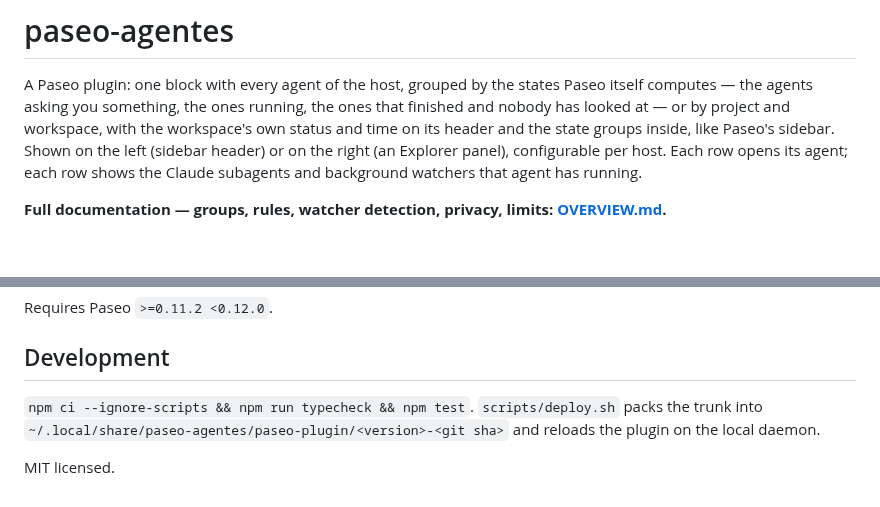
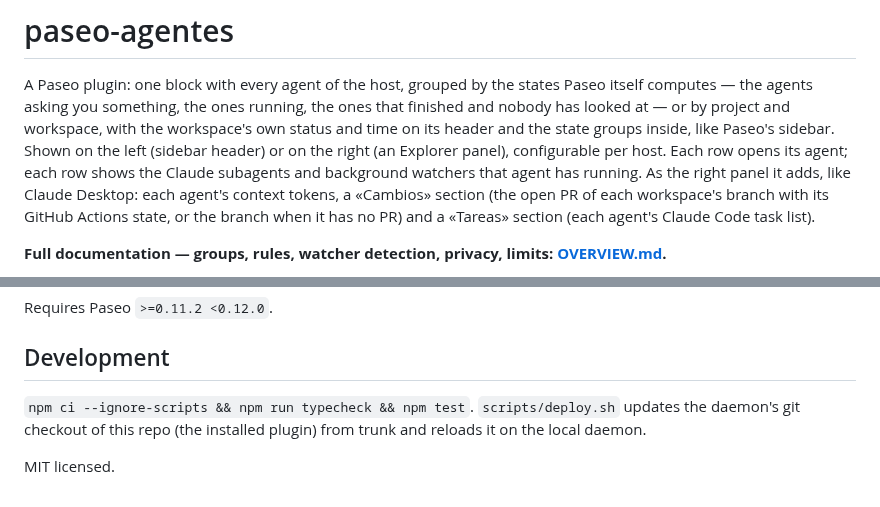
Before and after one commit to pocharlies-org/paseo-agentes, a Markdown page: README.md, 2 parts joined by grey strips. Rendered like a GitHub page; blank space fills up the shorter version.

```diff
--- a/README.md
+++ b/README.md
@@ -4,7 +4,9 @@ A Paseo plugin: one block with every agent of the host, grouped by the states Pa
 asking you something, the ones running, the ones that finished and nobody has looked at — or by project and workspace,
 with the workspace's own status and time on its header and the state groups inside, like Paseo's sidebar. Shown on the left
 (sidebar header) or on the right (an Explorer panel), configurable per host. Each row opens its agent; each row shows
-the Claude subagents and background watchers that agent has running.
+the Claude subagents and background watchers that agent has running. As the right panel it adds, like Claude Desktop:
+each agent's context tokens, a «Cambios» section (the open PR of each workspace's branch with its GitHub Actions state,
+or the branch when it has no PR) and a «Tareas» section (each agent's Claude Code task list).
 
 **Full documentation — groups, rules, watcher detection, privacy, limits: [OVERVIEW.md](OVERVIEW.md).**
 
@@ -20,7 +22,7 @@ Requires Paseo `>=0.11.2 <0.12.0`.
 
 ## Development
 
-`npm ci --ignore-scripts && npm run typecheck && npm test`. `scripts/deploy.sh` packs the trunk into
-`~/.local/share/paseo-agentes/paseo-plugin/<version>-<git sha>` and reloads the plugin on the local daemon.
+`npm ci --ignore-scripts && npm run typecheck && npm test`. `scripts/deploy.sh` updates the daemon's git checkout of this
+repo (the installed plugin) from trunk and reloads it on the local daemon.
 
 MIT licensed.
```
Also changed, not shown: OVERVIEW.md (+21 -3 lines), docs/panel-explorer.png, 11 other files.
